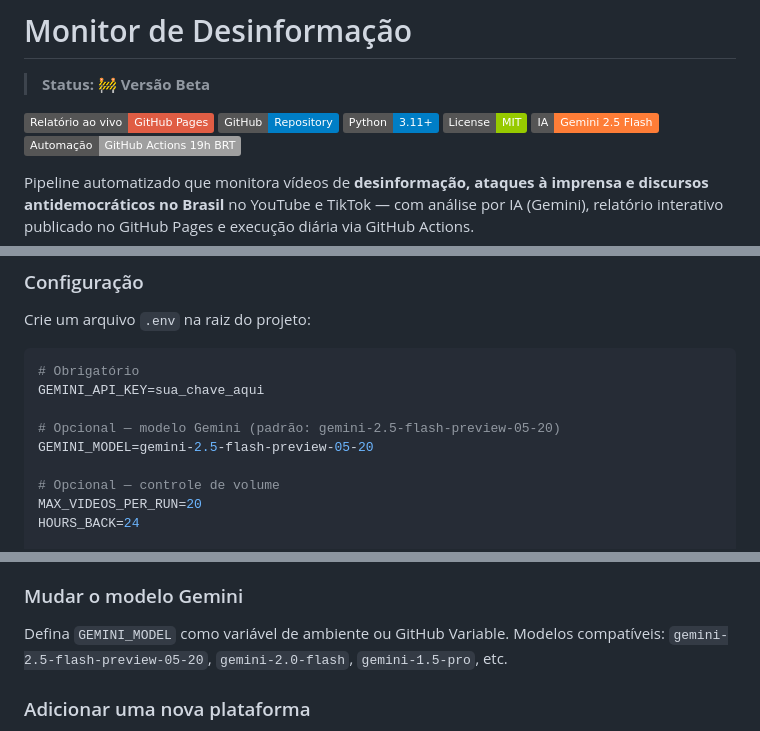
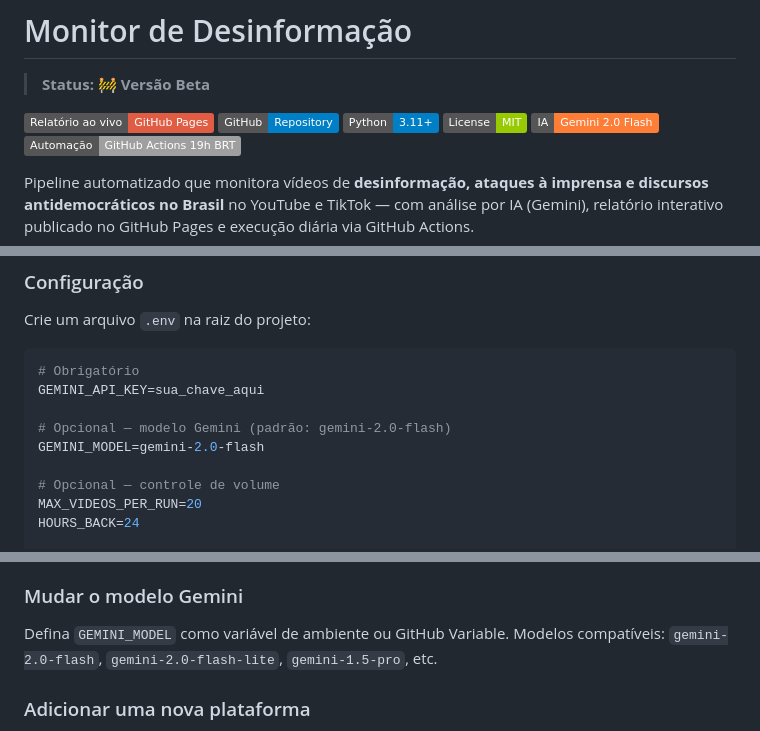
Before and after one commit to reichaves/desinformacao-monitor, a Markdown page: README.md, 3 parts joined by grey strips. Rendered like a GitHub page; badges without logos.

Commit message:
docs: update README to reflect gemini-2.0-flash model
Co-Authored-By: Claude Sonnet 4.6 <noreply@anthropic.com>

```diff
--- a/README.md
+++ b/README.md
@@ -6,7 +6,7 @@
 [![GitHub](https://img.shields.io/badge/GitHub-Repository-blue)](https://github.com/reichaves/desinformacao-monitor)
 [![Python](https://img.shields.io/badge/Python-3.11%2B-blue)](https://python.org)
 [![License](https://img.shields.io/badge/License-MIT-green)](LICENSE)
-[![Gemini](https://img.shields.io/badge/IA-Gemini%202.5%20Flash-orange)](https://aistudio.google.com)
+[![Gemini](https://img.shields.io/badge/IA-Gemini%202.0%20Flash-orange)](https://aistudio.google.com)
 [![Actions](https://img.shields.io/badge/Automação-GitHub%20Actions%2019h%20BRT-lightgrey)](https://github.com/reichaves/desinformacao-monitor/actions)
 
 Pipeline automatizado que monitora vídeos de **desinformação, ataques à imprensa e discursos antidemocráticos no Brasil** no YouTube e TikTok — com análise por IA (Gemini), relatório interativo publicado no GitHub Pages e execução diária via GitHub Actions.
@@ -146,8 +146,8 @@ Crie um arquivo `.env` na raiz do projeto:
 # Obrigatório
 GEMINI_API_KEY=sua_chave_aqui
 
-# Opcional — modelo Gemini (padrão: gemini-2.5-flash-preview-05-20)
-GEMINI_MODEL=gemini-2.5-flash-preview-05-20
+# Opcional — modelo Gemini (padrão: gemini-2.0-flash)
+GEMINI_MODEL=gemini-2.0-flash
 
 # Opcional — controle de volume
 MAX_VIDEOS_PER_RUN=20
@@ -236,7 +236,7 @@ O prompt de análise está em `src/processor/content_analyzer.py`, na variável
 
 ### Mudar o modelo Gemini
 
-Defina `GEMINI_MODEL` como variável de ambiente ou GitHub Variable. Modelos compatíveis: `gemini-2.5-flash-preview-05-20`, `gemini-2.0-flash`, `gemini-1.5-pro`, etc.
+Defina `GEMINI_MODEL` como variável de ambiente ou GitHub Variable. Modelos compatíveis: `gemini-2.0-flash`, `gemini-2.0-flash-lite`, `gemini-1.5-pro`, etc.
 
 ### Adicionar uma nova plataforma
 
```
Also changed, not shown: other parts of README.md (+1 -1 lines).
